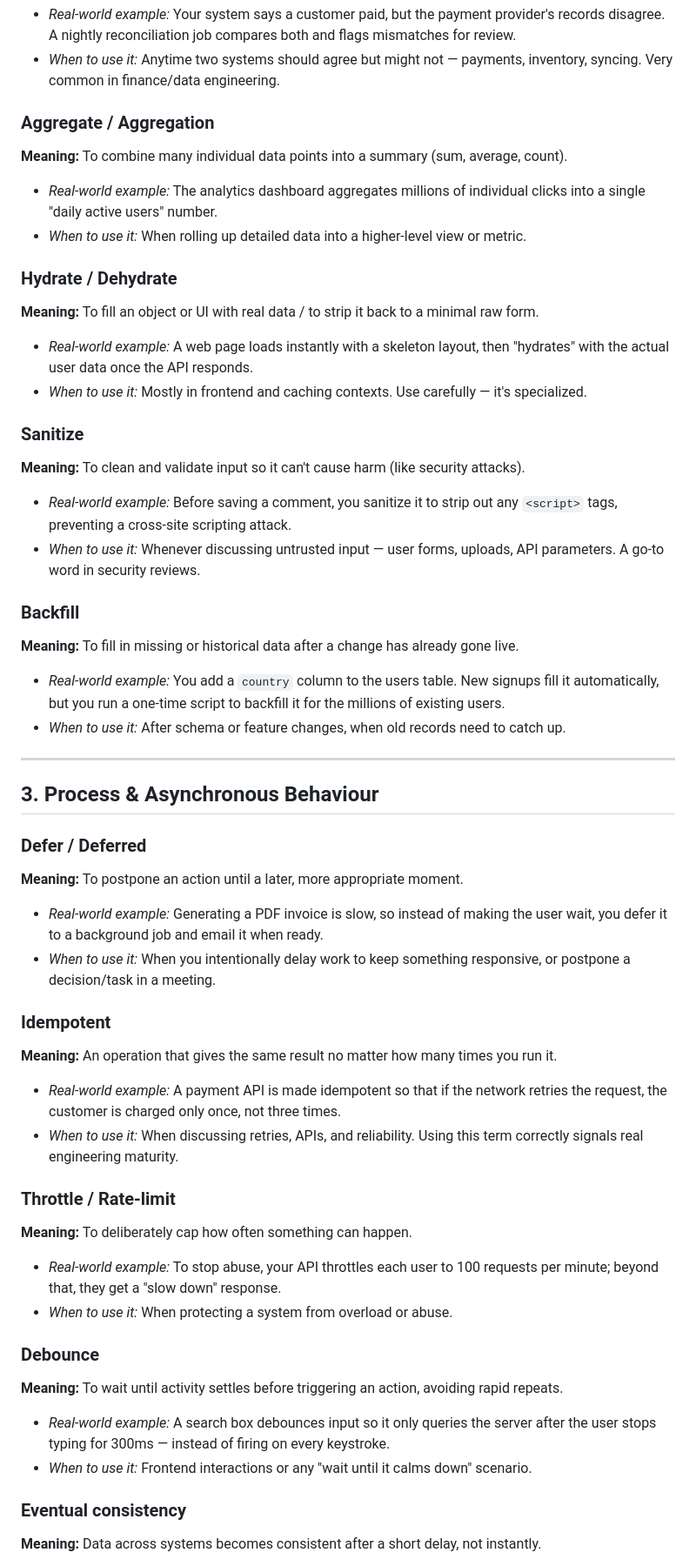
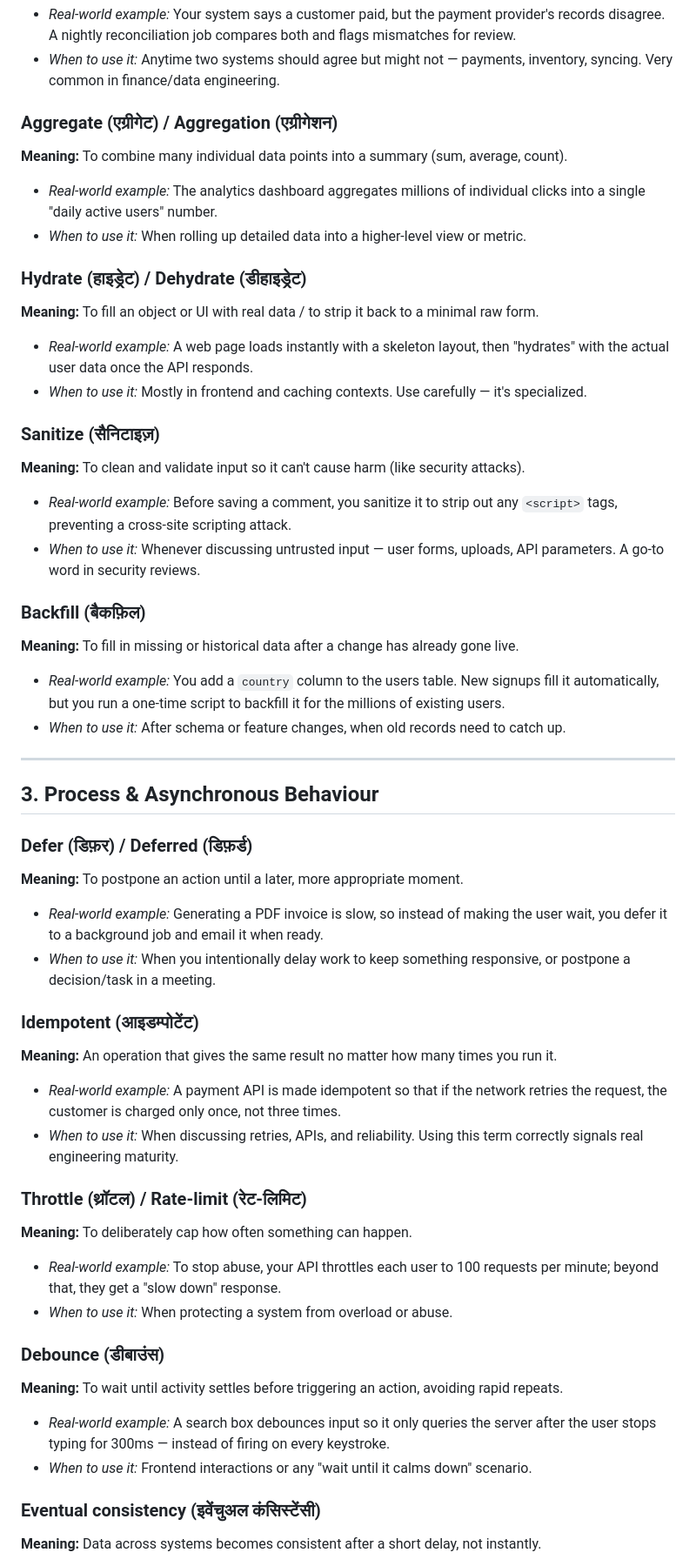
Before and after one commit to Sumiteshwark/learn_and_grow, a Markdown page: software-engineering-vocabulary.md, the part around one of its changes. Shown at 87% size. GitHub-like rendering.

```diff
--- a/software-engineering-vocabulary.md
+++ b/software-engineering-vocabulary.md
@@ -72,22 +72,22 @@ A study reference of precise, professional terms used in engineering discussions
 - *Real-world example:* Your system says a customer paid, but the payment provider's records disagree. A nightly reconciliation job compares both and flags mismatches for review.
 - *When to use it:* Anytime two systems should agree but might not — payments, inventory, syncing. Very common in finance/data engineering.
 
-### Aggregate / Aggregation
+### Aggregate (एग्रीगेट) / Aggregation (एग्रीगेशन)
 **Meaning:** To combine many individual data points into a summary (sum, average, count).
 - *Real-world example:* The analytics dashboard aggregates millions of individual clicks into a single "daily active users" number.
 - *When to use it:* When rolling up detailed data into a higher-level view or metric.
 
-### Hydrate / Dehydrate
+### Hydrate (हाइड्रेट) / Dehydrate (डीहाइड्रेट)
 **Meaning:** To fill an object or UI with real data / to strip it back to a minimal raw form.
 - *Real-world example:* A web page loads instantly with a skeleton layout, then "hydrates" with the actual user data once the API responds.
 - *When to use it:* Mostly in frontend and caching contexts. Use carefully — it's specialized.
 
-### Sanitize
+### Sanitize (सैनिटाइज़)
 **Meaning:** To clean and validate input so it can't cause harm (like security attacks).
 - *Real-world example:* Before saving a comment, you sanitize it to strip out any `<script>` tags, preventing a cross-site scripting attack.
 - *When to use it:* Whenever discussing untrusted input — user forms, uploads, API parameters. A go-to word in security reviews.
 
-### Backfill
+### Backfill (बैकफ़िल)
 **Meaning:** To fill in missing or historical data after a change has already gone live.
 - *Real-world example:* You add a `country` column to the users table. New signups fill it automatically, but you run a one-time script to backfill it for the millions of existing users.
 - *When to use it:* After schema or feature changes, when old records need to catch up.
@@ -96,27 +96,27 @@ A study reference of precise, professional terms used in engineering discussions
 
 ## 3. Process & Asynchronous Behaviour
 
-### Defer / Deferred
+### Defer (डिफ़र) / Deferred (डिफ़र्ड)
 **Meaning:** To postpone an action until a later, more appropriate moment.
 - *Real-world example:* Generating a PDF invoice is slow, so instead of making the user wait, you defer it to a background job and email it when ready.
 - *When to use it:* When you intentionally delay work to keep something responsive, or postpone a decision/task in a meeting.
 
-### Idempotent
+### Idempotent (आइडम्पोटेंट)
 **Meaning:** An operation that gives the same result no matter how many times you run it.
 - *Real-world example:* A payment API is made idempotent so that if the network retries the request, the customer is charged only once, not three times.
 - *When to use it:* When discussing retries, APIs, and reliability. Using this term correctly signals real engineering maturity.
 
-### Throttle / Rate-limit
+### Throttle (थ्रॉटल) / Rate-limit (रेट-लिमिट)
 **Meaning:** To deliberately cap how often something can happen.
 - *Real-world example:* To stop abuse, your API throttles each user to 100 requests per minute; beyond that, they get a "slow down" response.
 - *When to use it:* When protecting a system from overload or abuse.
 
-### Debounce
+### Debounce (डीबाउंस)
 **Meaning:** To wait until activity settles before triggering an action, avoiding rapid repeats.
 - *Real-world example:* A search box debounces input so it only queries the server after the user stops typing for 300ms — instead of firing on every keystroke.
 - *When to use it:* Frontend interactions or any "wait until it calms down" scenario.
 
-### Eventual consistency
+### Eventual consistency (इवेंचुअल कंसिस्टेंसी)
 **Meaning:** Data across systems becomes consistent after a short delay, not instantly.
 - *Real-world example:* You update your profile photo; it shows on your phone immediately but takes a few seconds to appear to your friends because replicas update with a slight lag.
 - *When to use it:* In distributed systems discussions, to set expectations about timing.
```
Also changed, not shown: other parts of software-engineering-vocabulary.md (+54 -49 lines).
